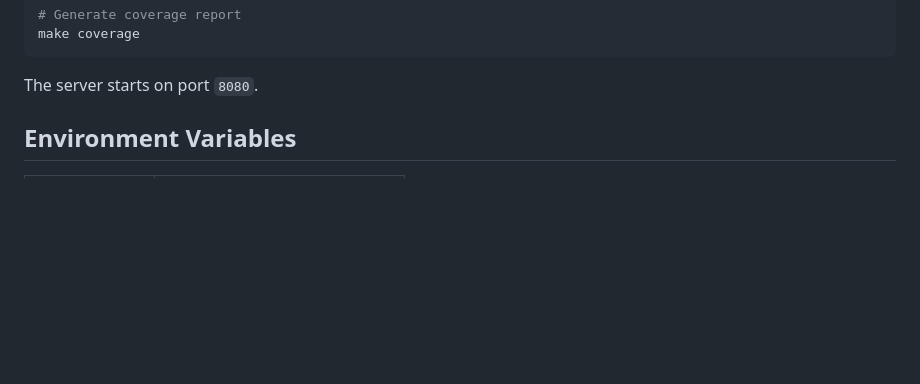
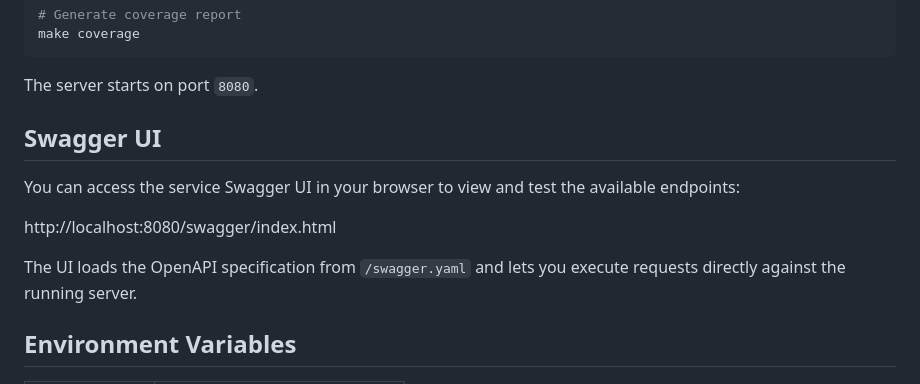
Before and after one commit to POS-FIAP-15SOAT-TEAM-DARK-MODE/auto-repair-shop, a Markdown page: README.md, the part around the change. Rendered like a GitHub page; blank space fills up the shorter version.

Commit message:
docs: add a section for swagger

````diff
--- a/README.md
+++ b/README.md
@@ -57,6 +57,14 @@ make coverage
 ```
 
 The server starts on port `8080`.
+
+## Swagger UI
+
+You can access the service Swagger UI in your browser to view and test the available endpoints:
+
+http://localhost:8080/swagger/index.html
+
+The UI loads the OpenAPI specification from `/swagger.yaml` and lets you execute requests directly against the running server.
 
 ## Environment Variables
 
````
